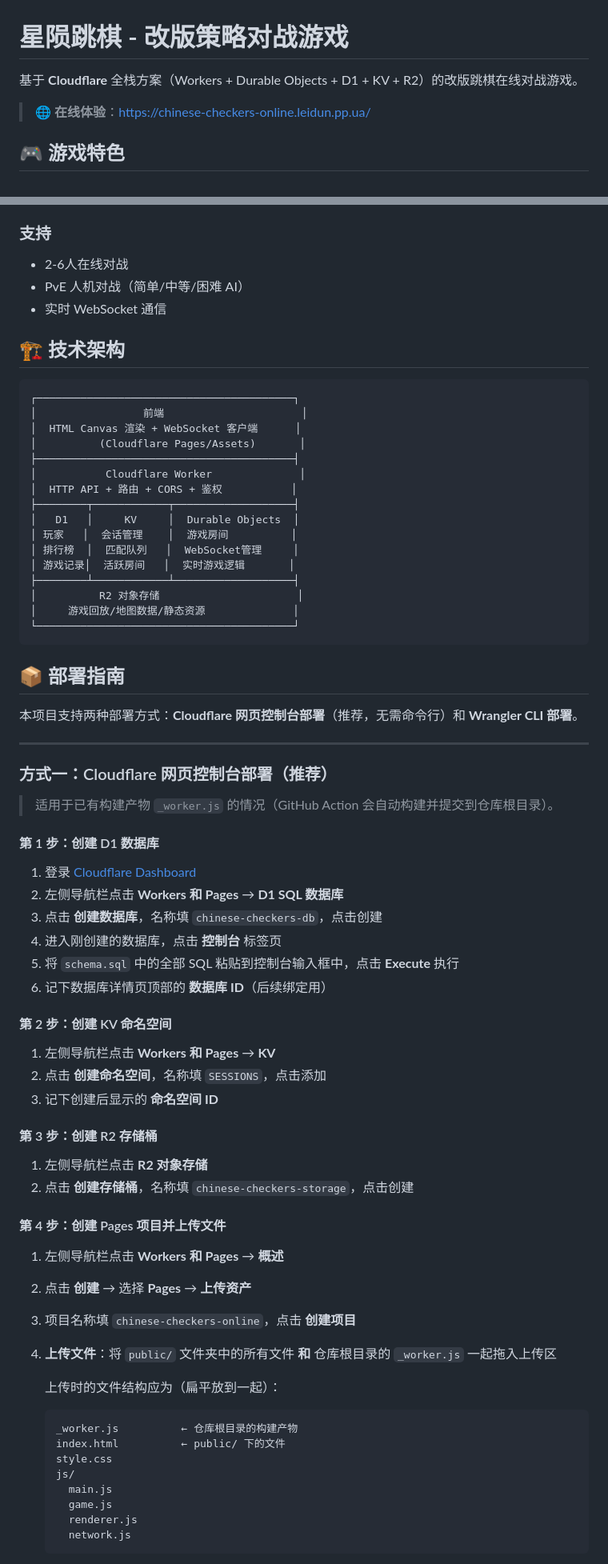
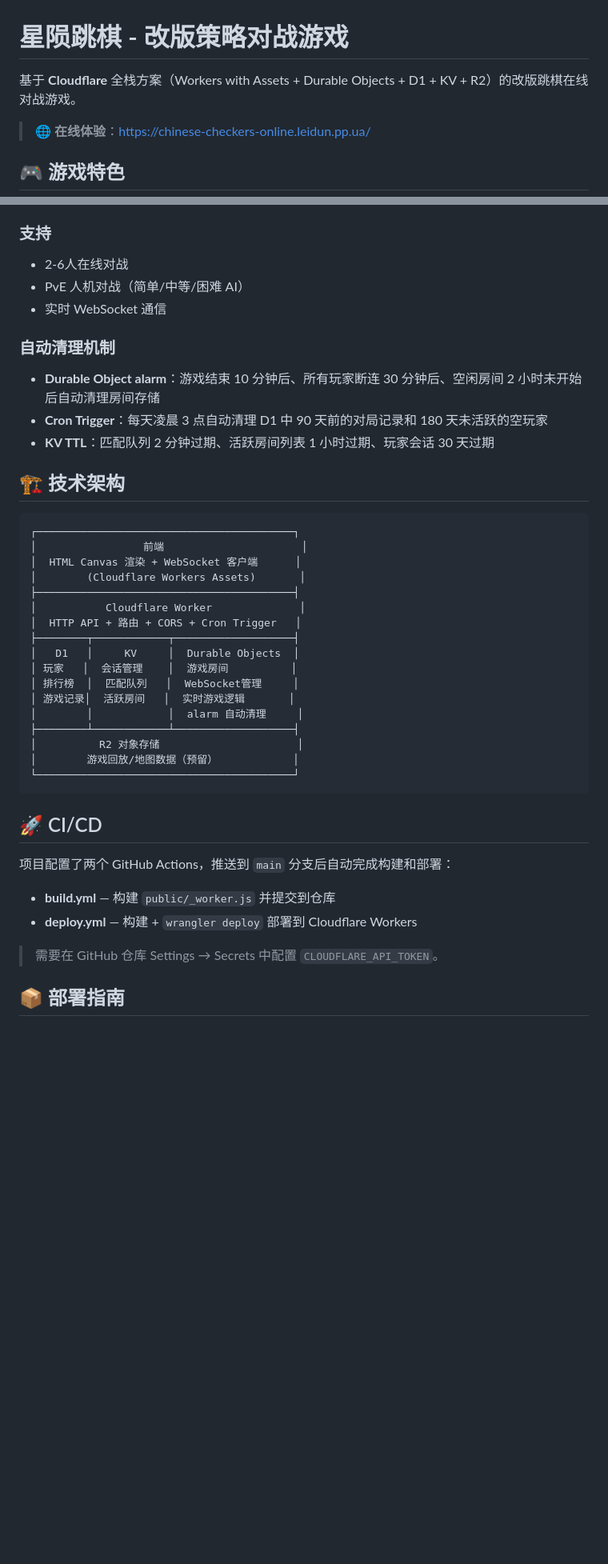
Before and after one commit to hohouman/Chinese-Checkers, a Markdown page: README.md, 2 parts joined by grey strips. Shown at 80% size. Rendered like a GitHub page; blank space fills up the shorter version.

````diff
--- a/README.md
+++ b/README.md
@@ -1,6 +1,6 @@
 # 星陨跳棋 - 改版策略对战游戏
 
-基于 **Cloudflare** 全栈方案（Workers + Durable Objects + D1 + KV + R2）的改版跳棋在线对战游戏。
+基于 **Cloudflare** 全栈方案（Workers with Assets + Durable Objects + D1 + KV + R2）的改版跳棋在线对战游戏。
 
 > 🌐 **在线体验**：[https://chinese-checkers-online.leidun.pp.ua/](https://chinese-checkers-online.leidun.pp.ua/)
 
@@ -35,73 +35,41 @@
 - PvE 人机对战（简单/中等/困难 AI）
 - 实时 WebSocket 通信
 
+### 自动清理机制
+- **Durable Object alarm**：游戏结束 10 分钟后、所有玩家断连 30 分钟后、空闲房间 2 小时未开始后自动清理房间存储
+- **Cron Trigger**：每天凌晨 3 点自动清理 D1 中 90 天前的对局记录和 180 天未活跃的空玩家
+- **KV TTL**：匹配队列 2 分钟过期、活跃房间列表 1 小时过期、玩家会话 30 天过期
+
 ## 🏗 技术架构
 
 ```
 ┌─────────────────────────────────────────┐
 │                 前端                      │
 │  HTML Canvas 渲染 + WebSocket 客户端      │
-│          (Cloudflare Pages/Assets)       │
+│        (Cloudflare Workers Assets)       │
 ├─────────────────────────────────────────┤
 │           Cloudflare Worker              │
-│  HTTP API + 路由 + CORS + 鉴权           │
+│  HTTP API + 路由 + CORS + Cron Trigger   │
 ├────────┬────────────┬───────────────────┤
 │   D1   │     KV     │  Durable Objects  │
 │ 玩家   │  会话管理    │  游戏房间          │
 │ 排行榜  │  匹配队列   │  WebSocket管理     │
 │ 游戏记录│  活跃房间   │  实时游戏逻辑       │
+│        │            │  alarm 自动清理     │
 ├────────┴────────────┴───────────────────┤
 │          R2 对象存储                      │
-│     游戏回放/地图数据/静态资源              │
+│        游戏回放/地图数据（预留）            │
 └─────────────────────────────────────────┘
 ```
 
+## 🚀 CI/CD
+
+项目配置了两个 GitHub Actions，推送到 `main` 分支后自动完成构建和部署：
+
+- **build.yml** — 构建 `public/_worker.js` 并提交到仓库
+- **deploy.yml** — 构建 + `wrangler deploy` 部署到 Cloudflare Workers
+
+> 需要在 GitHub 仓库 Settings → Secrets 中配置 `CLOUDFLARE_API_TOKEN`。
+
 ## 📦 部署指南
 
-本项目支持两种部署方式：**Cloudflare 网页控制台部署**（推荐，无需命令行）和 **Wrangler CLI 部署**。
-
----
-
-### 方式一：Cloudflare 网页控制台部署（推荐）
-
-> 适用于已有构建产物 `_worker.js` 的情况（GitHub Action 会自动构建并提交到仓库根目录）。
-
-#### 第 1 步：创建 D1 数据库
-
-1. 登录 [Cloudflare Dashboard](https://dash.cloudflare.com/)
-2. 左侧导航栏点击 **Workers 和 Pages** → **D1 SQL 数据库**
-3. 点击 **创建数据库**，名称填 `chinese-checkers-db`，点击创建
-4. 进入刚创建的数据库，点击 **控制台** 标签页
-5. 将 `schema.sql` 中的全部 SQL 粘贴到控制台输入框中，点击 **Execute** 执行
-6. 记下数据库详情页顶部的 **数据库 ID**（后续绑定用）
-
-#### 第 2 步：创建 KV 命名空间
-
-1. 左侧导航栏点击 **Workers 和 Pages** → **KV**
-2. 点击 **创建命名空间**，名称填 `SESSIONS`，点击添加
-3. 记下创建后显示的 **命名空间 ID**
-
-#### 第 3 步：创建 R2 存储桶
-
-1. 左侧导航栏点击 **R2 对象存储**
-2. 点击 **创建存储桶**，名称填 `chinese-checkers-storage`，点击创建
-
-#### 第 4 步：创建 Pages 项目并上传文件
-
-1. 左侧导航栏点击 **Workers 和 Pages** → **概述**
-2. 点击 **创建** → 选择 **Pages** → **上传资产**
-3. 项目名称填 `chinese-checkers-online`，点击 **创建项目**
-4. **上传文件**：将 `public/` 文件夹中的所有文件 **和** 仓库根目录的 `_worker.js` 一起拖入上传区
-
-   上传时的文件结构应为（扁平放到一起）：
-   ```
-   _worker.js          ← 仓库根目录的构建产物
-   index.html          ← public/ 下的文件
-   style.css
-   js/
-     main.js
-     game.js
-     renderer.js
-     network.js
-   ```
-
````
Also changed, not shown: other parts of README.md (+31 -57 lines).
